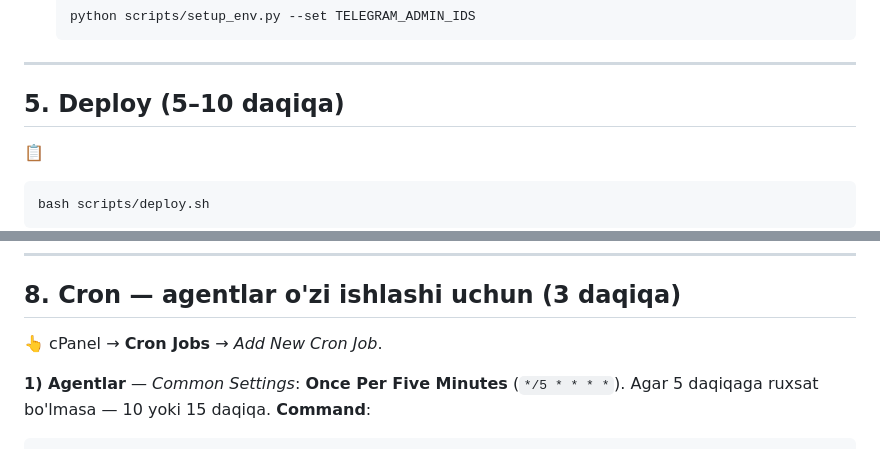
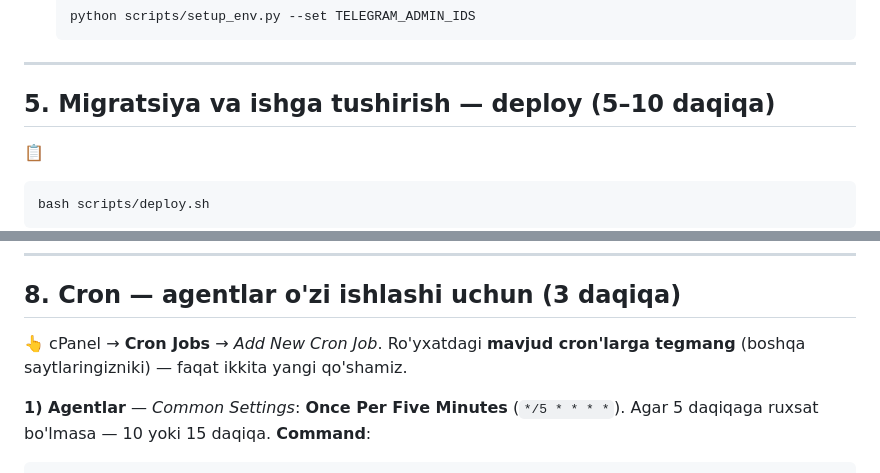
Before and after one commit to unutilmastam/Smyagent, a Markdown page: docs/deploy-first-time-uz.md, 2 parts joined by grey strips. Drawn GitHub-style.

````diff
--- a/docs/deploy-first-time-uz.md
+++ b/docs/deploy-first-time-uz.md
@@ -105,7 +115,7 @@ Belgilar: 👆 = cPanel'da bosiladigan joy, 📋 = Terminalga nusxalanadigan buy
 
 ---
 
-## 5. Deploy (5–10 daqiqa)
+## 5. Migratsiya va ishga tushirish — deploy (5–10 daqiqa)
 
 📋
 ```bash
@@ -162,6 +172,7 @@ Sinab ko'ring:
 ## 8. Cron — agentlar o'zi ishlashi uchun (3 daqiqa)
 
 👆 cPanel → **Cron Jobs** → *Add New Cron Job*.
+Ro'yxatdagi **mavjud cron'larga tegmang** (boshqa saytlaringizniki) — faqat ikkita yangi qo'shamiz.
 
 **1) Agentlar** — *Common Settings*: **Once Per Five Minutes** (`*/5 * * * *`).
 Agar 5 daqiqaga ruxsat bo'lmasa — 10 yoki 15 daqiqa. **Command**:
````
Also changed, not shown: other parts of docs/deploy-first-time-uz.md (+34 -24 lines), docs/deployment-cpanel.md (+1 -1 lines), docs/owner-setup.md (+3 -3 lines).
